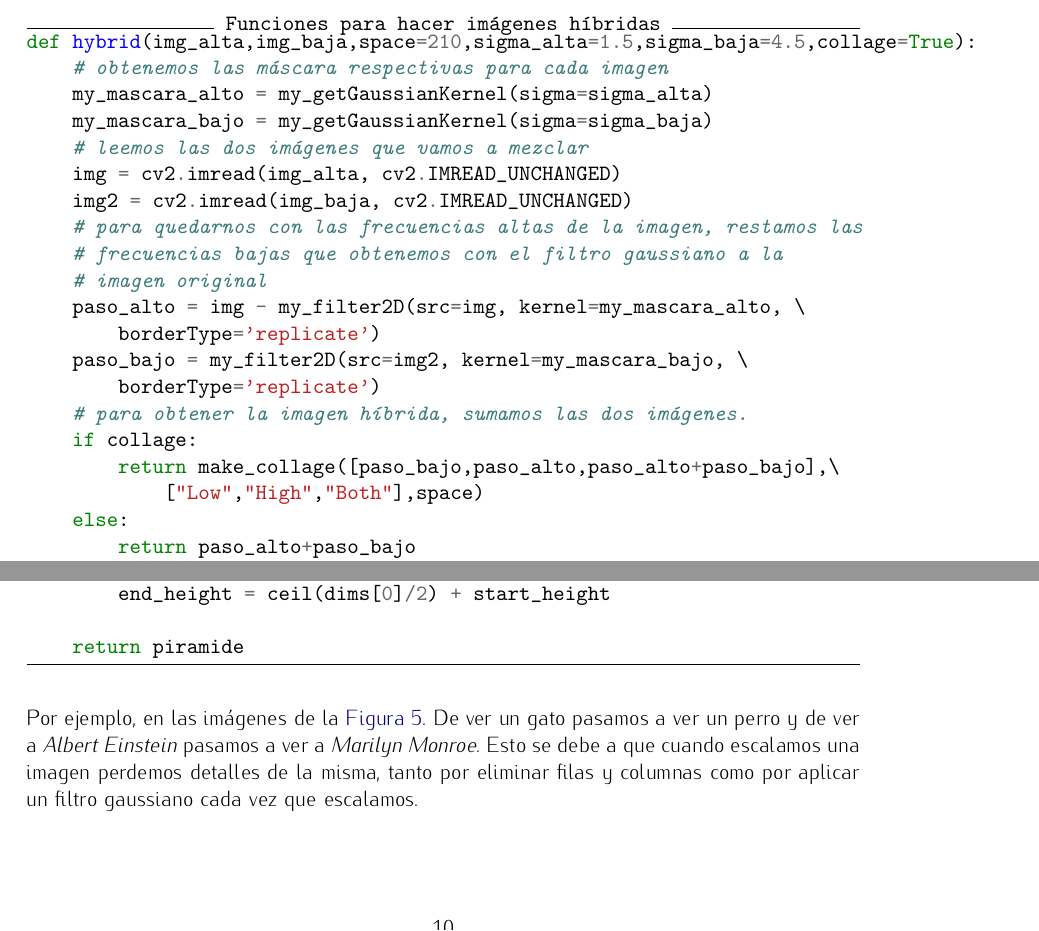
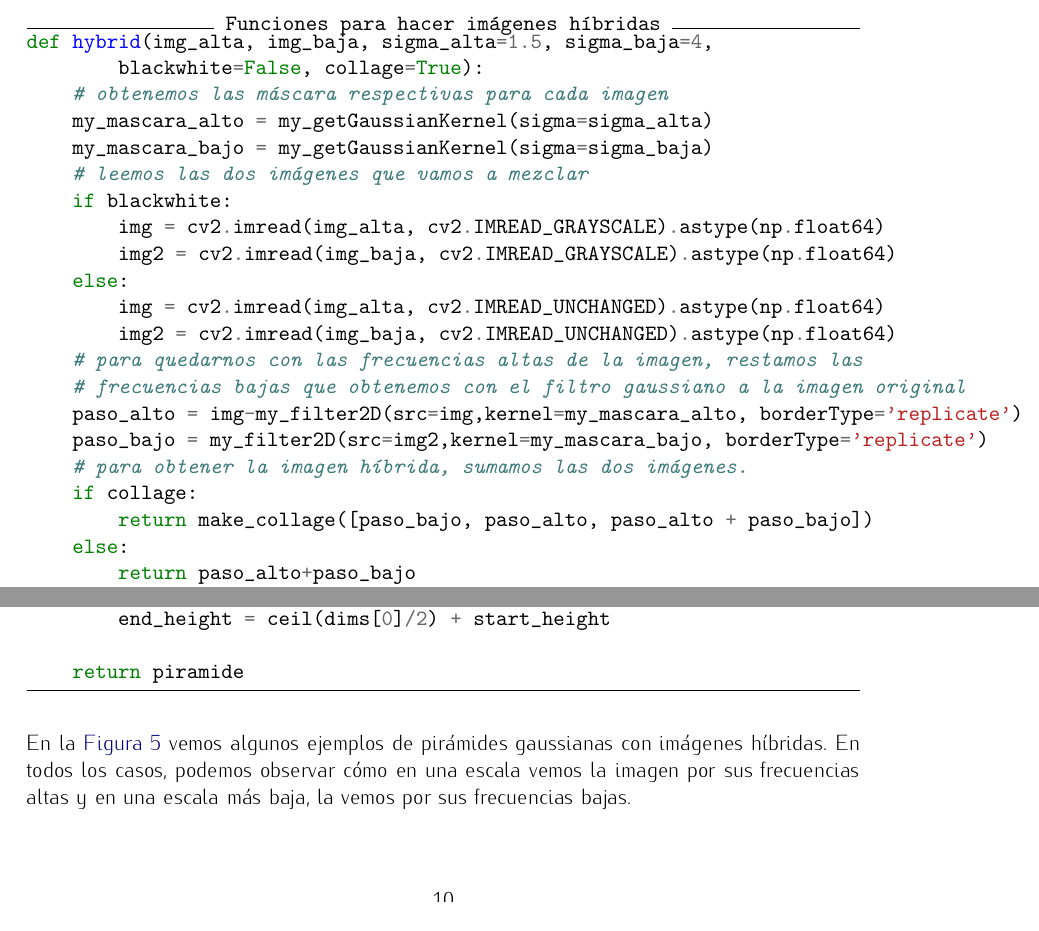
Before and after one commit to mgmacias95/Vision-por-Computador, a LaTeX document (P1/memoria/p1.tex): two parts of pages 8 and 10 of 11, joined at a grey line, cut so that both start at the same text. Compiled offline with pdfLaTeX.

Commit message:
versión definitiva

```diff
--- a/P1/memoria/p1.tex
+++ b/P1/memoria/p1.tex
@@ -381,24 +383,25 @@ Para hacer una imagen híbrida, he aplicado a ambas imágenes una máscara de co
 He añadido a la función un parámetro para dejar que el usuario decida si quiere el resultado en forma de collage o no. En el caso de que el usuario quiera el resultado en forma de collage, obtendrá como resultado un collage con las tres imágenes: la imagen con frecuencias bajas, la imagen con frecuencias altas y la híbrida de ambas.
 
 \begin{minted}[frame=lines, label={Funciones para hacer imágenes híbridas}]{python}
-def hybrid(img_alta,img_baja,space=210,sigma_alta=1.5,sigma_baja=4.5,collage=True):
+def hybrid(img_alta, img_baja, sigma_alta=1.5, sigma_baja=4,
+        blackwhite=False, collage=True):
     # obtenemos las máscara respectivas para cada imagen
     my_mascara_alto = my_getGaussianKernel(sigma=sigma_alta)
     my_mascara_bajo = my_getGaussianKernel(sigma=sigma_baja)
     # leemos las dos imágenes que vamos a mezclar
-    img = cv2.imread(img_alta, cv2.IMREAD_UNCHANGED)
-    img2 = cv2.imread(img_baja, cv2.IMREAD_UNCHANGED)
+    if blackwhite:
+        img = cv2.imread(img_alta, cv2.IMREAD_GRAYSCALE).astype(np.float64)
+        img2 = cv2.imread(img_baja, cv2.IMREAD_GRAYSCALE).astype(np.float64)
+    else:
+        img = cv2.imread(img_alta, cv2.IMREAD_UNCHANGED).astype(np.float64)
+        img2 = cv2.imread(img_baja, cv2.IMREAD_UNCHANGED).astype(np.float64)
     # para quedarnos con las frecuencias altas de la imagen, restamos las
-    # frecuencias bajas que obtenemos con el filtro gaussiano a la
-    # imagen original
-    paso_alto = img - my_filter2D(src=img, kernel=my_mascara_alto, \
-        borderType='replicate')
-    paso_bajo = my_filter2D(src=img2, kernel=my_mascara_bajo, \
-        borderType='replicate')
+    # frecuencias bajas que obtenemos con el filtro gaussiano a la imagen original
+    paso_alto = img-my_filter2D(src=img,kernel=my_mascara_alto, borderType='replicate')
+    paso_bajo = my_filter2D(src=img2,kernel=my_mascara_bajo, borderType='replicate')
     # para obtener la imagen híbrida, sumamos las dos imágenes.
     if collage:
-        return make_collage([paso_bajo,paso_alto,paso_alto+paso_bajo],\
-            ["Low","High","Both"],space)
+        return make_collage([paso_bajo, paso_alto, paso_alto + paso_bajo])
     else:
         return paso_alto+paso_bajo
 \end{minted}
@@ -516,6 +519,6 @@ def piramide_gaussiana(img, scale=5):
     \label{piramide}
 \end{figure}
 
-Por ejemplo, en las imágenes de la \hyperref[piramide]{Figura \ref*{piramide}}. De ver un gato pasamos a ver un perro y de ver a \textit{Albert Einstein} pasamos a ver a \textit{Marilyn Monroe}. Esto se debe a que cuando escalamos una imagen perdemos detalles de la misma, tanto por eliminar filas y columnas como por aplicar un filtro gaussiano cada vez que escalamos.
+En la \hyperref[piramide]{Figura \ref*{piramide}} vemos algunos ejemplos de pirámides gaussianas con imágenes híbridas. En todos los casos, podemos observar cómo en una escala vemos la imagen por sus frecuencias altas y en una escala más baja, la vemos por sus frecuencias bajas.
 
 \end{document}
```
Also changed, not shown: P1/memoria/propio_sigma3.jpg, P1/memoria/p1.tex (16 more changed lines), 2 other files.
